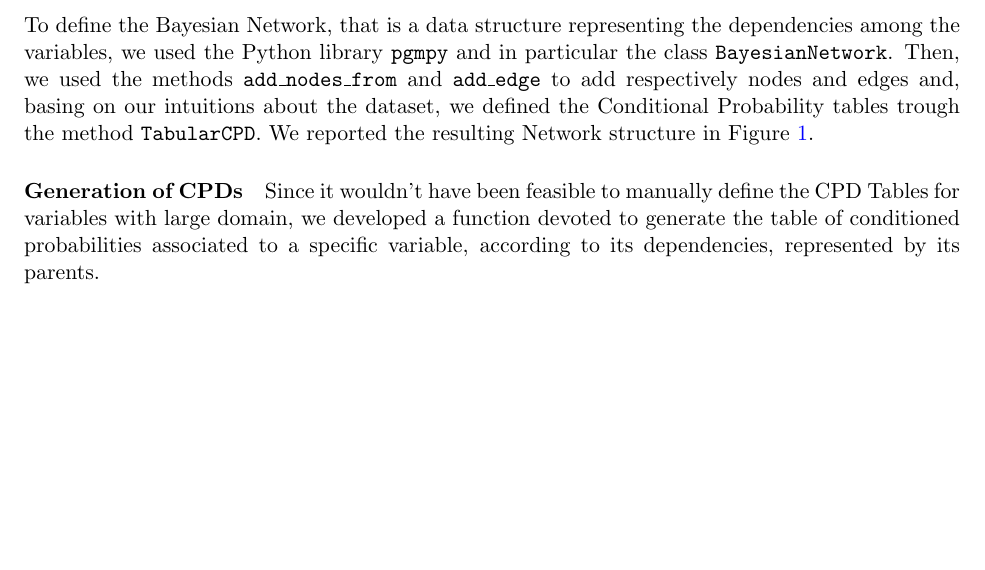
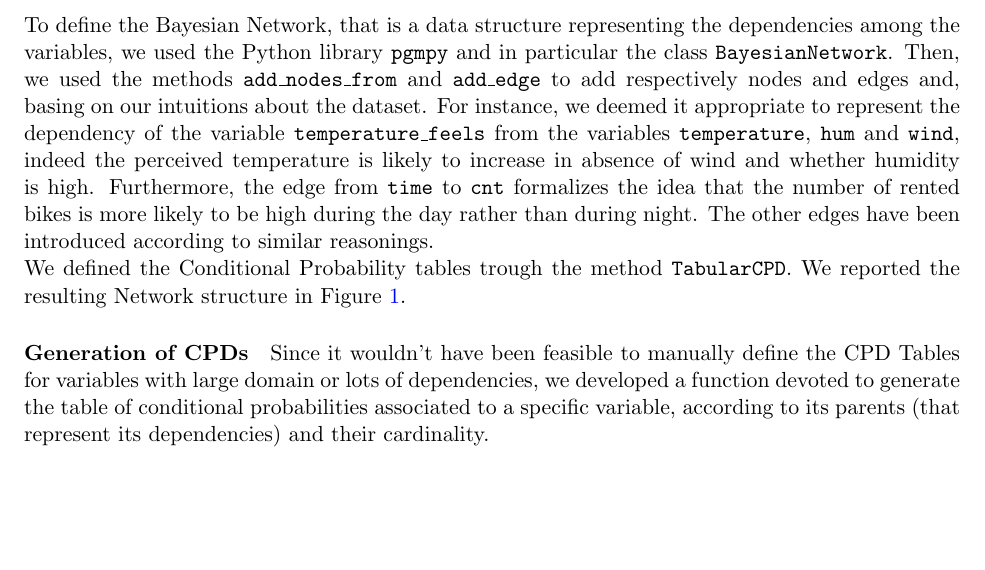
Before and after one commit to pietroepis/faikr-m3-project, a LaTeX paper (report/main.tex): part of page 2 of 5, cut so that both start at the same text, the shorter picture padded with empty space. Compiled offline with pdfLaTeX.

```diff
--- a/report/main.tex
+++ b/report/main.tex
@@ -97,15 +97,18 @@
 \label{tab:code}
 \end{table}
 
-
 \section{Construction of the Bayesian Network}
 
 To define the Bayesian Network, that is a data structure
 representing the dependencies among the variables,  we used the Python library \texttt{pgmpy} and
 in particular the class \texttt{BayesianNetwork}. Then, we used the methods \texttt{add\_nodes\_from}
- and \texttt{add\_edge} to add respectively nodes and edges and,  basing on our intuitions about the dataset,
-  we defined the Conditional Probability
- tables trough the method \texttt{TabularCPD}.
+and \texttt{add\_edge} to add respectively nodes and edges and,  basing on our intuitions about the dataset.
+For instance, we deemed it appropriate to represent the dependency of the variable \texttt{temperature\_feels}
+from the variables \texttt{temperature}, \texttt{hum} and \texttt{wind}, indeed the perceived temperature
+is likely to increase in absence of wind and whether humidity is high. Furthermore, the edge from \texttt{time}
+to \texttt{cnt} formalizes the idea that the number of rented bikes is more likely to be high during the day
+rather than during night. The other edges have been introduced according to similar reasonings.\\
+We defined the Conditional Probability tables trough the method \texttt{TabularCPD}.
 We reported the resulting Network structure in Figure~\ref{fig:net}.
 
 \begin{wrapfloat}{figure}{R}{0pt}
@@ -116,6 +119,7 @@
 
 \paragraph{Generation of CPDs}
 Since it wouldn't have been feasible to manually define the CPD Tables for variables with large
-domain, we developed a function devoted to generate the table of conditioned probabilities associated
-to a specific variable, according to its dependencies, represented by its parents.
+domain or lots of dependencies, we developed a function devoted to generate the table of
+conditional probabilities associated to a specific variable, according to its parents
+(that represent its dependencies) and their cardinality.
 
```
Also changed, not shown: report/main.pdf, report/main.tex (6 more changed lines), 1 other file.
